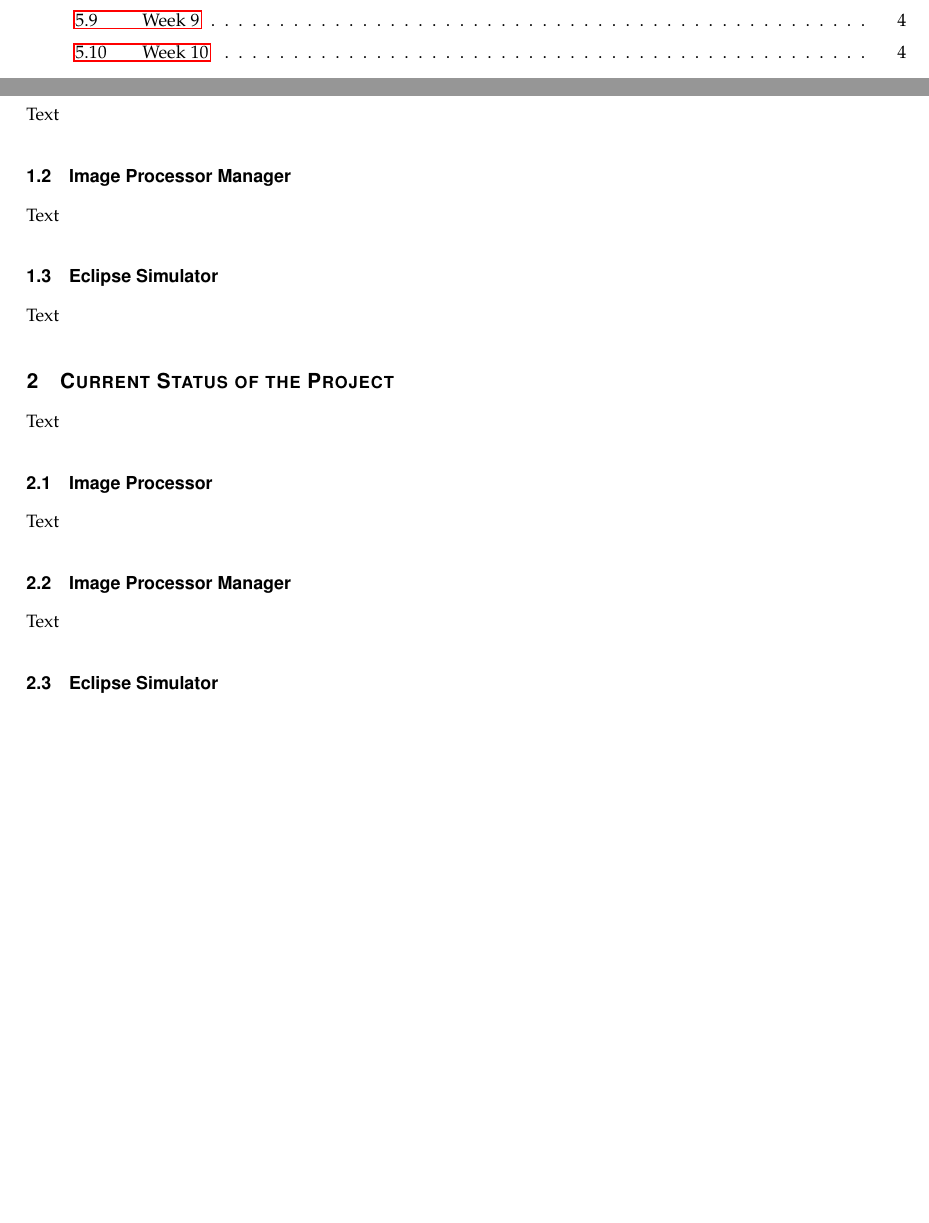
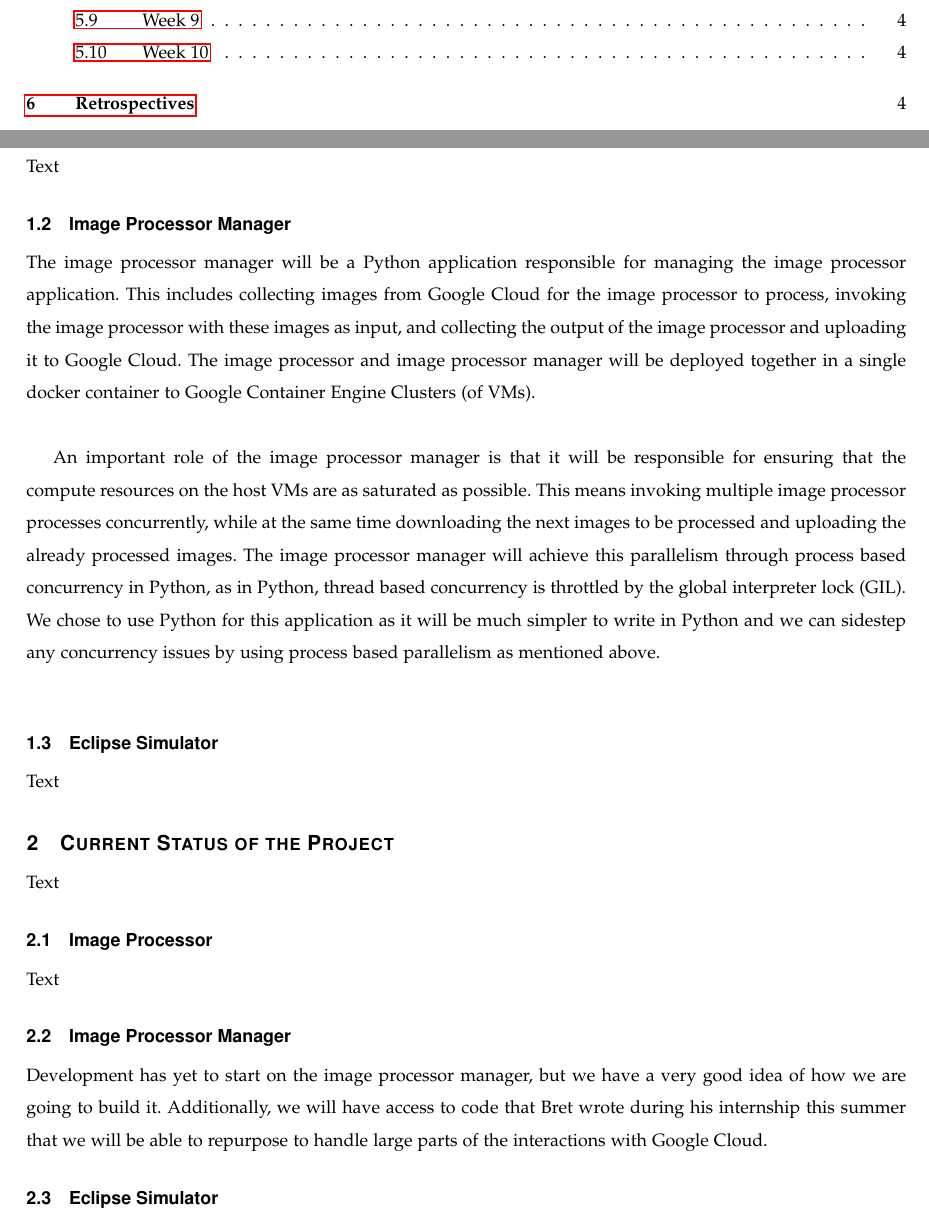
Before and after one commit to hardergeorge/SeniorCapstone, a LaTeX paper (Writeups/progressreport/prog-rep.tex): two parts of pages 2 and 3 of 4 before the commit and two parts of pages 2 and 3 of 5 after it, joined at a grey line, cut so that both start at the same text, the shorter picture padded with empty space. Compiled offline with pdfLaTeX; a missing font is replaced by an installed copy or a similar font; a LaTeX package or settings file that is missing is left out.

Commit message:
Added image processor manager sections, created table template

```diff
--- a/Writeups/progressreport/prog-rep.tex
+++ b/Writeups/progressreport/prog-rep.tex
@@ -6,15 +6,7 @@
 %\usepackage{enumitem}
 \usepackage{graphicx}
 
-% Macro for the signatures
-\newcommand*{\SignatureAndDate}[1]{%
-    \par\noindent\makebox[2.5in]{\hrulefill} \hfill\makebox[2.0in]{\hrulefill}%
-    \par\noindent\makebox[2.5in][l]{#1}      \hfill\makebox[2.0in][l]{Date}%
-}
-
 \renewcommand*\contentsname{Table of Contents} % Rename ToC
-
-\newcommand{\myindent}{\hspace{\oldparindent}}
 
 % Temp title and author
 \title{Progress Report}
@@ -52,7 +44,20 @@ Text
 
 \subsection{Image Processor Manager}
 
-Text
+The image processor manager will be a Python application responsible for managing the image processor
+application. This includes collecting images from Google Cloud for the image processor to process,
+invoking the image processor with these images as input, and collecting the output of the image
+processor and uploading it to Google Cloud. The image processor and image processor manager will be
+deployed together in a single docker container to Google Container Engine Clusters (of VMs). \\
+
+An important role of the image processor manager is that it will be responsible for ensuring that
+the compute resources on the host VMs are as saturated as possible. This means invoking multiple
+image processor processes concurrently, while at the same time downloading the next images to be
+processed and uploading the already processed images. The image processor manager will achieve
+this parallelism through process based concurrency in Python, as in Python, thread based concurrency
+is throttled by the global interpreter lock (GIL). We chose to use Python for this application as it
+will be much simpler to write in Python and we can sidestep any concurrency issues by using process
+based parallelism as mentioned above. \\
 
 \subsection{Eclipse Simulator}
 
@@ -72,7 +77,9 @@ Text
 
 \subsection{Image Processor Manager}
 
-Text
+Development has yet to start on the image processor manager, but we have a very good idea of how we
+are going to build it. Additionally, we will have access to code that Bret wrote during his internship
+this summer that we will be able to repurpose to handle large parts of the interactions with Google Cloud.
 
 \subsection{Eclipse Simulator}
 
```
Also changed, not shown: Writeups/progressreport/prog-rep.tex (14 more changed lines).
